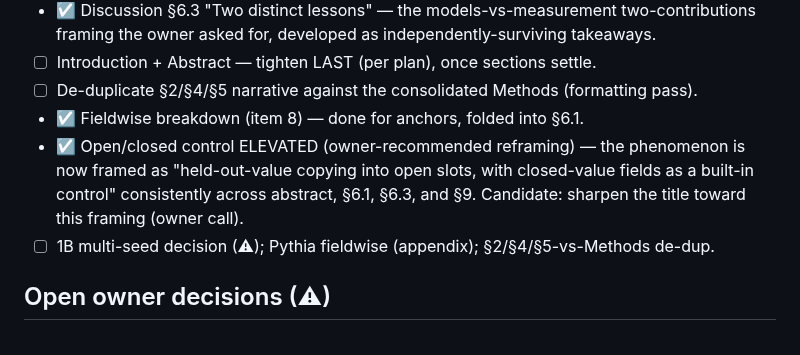
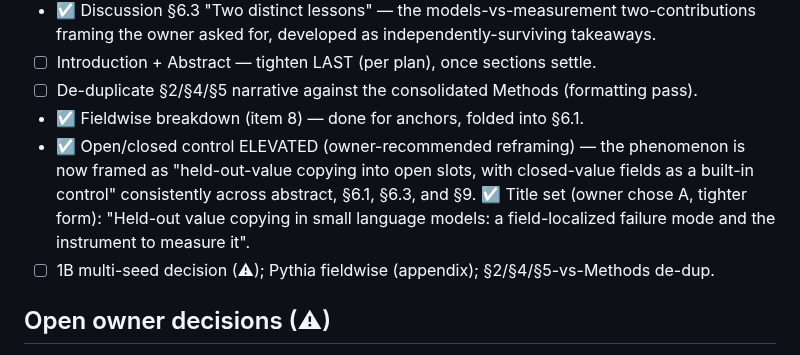
Before and after one commit to wwk5q8z6kk-bit/nano-lm, a Markdown page: papers/writing_audit.md, the part around the change. GitHub-like rendering.

Commit message:
Paper 1: set title (A, tighter form)
"Held-out value copying in small language models: a field-localized failure mode and
the instrument to measure it" — foregrounds the fieldwise-localized phenomenon and
keeps the measurement contribution visible (owner decision).

Co-Authored-By: Claude Opus 4.8 (1M context) <noreply@anthropic.com>

```diff
--- a/papers/writing_audit.md
+++ b/papers/writing_audit.md
@@ -87,8 +87,9 @@ Ranked by expected reviewer severity (from the 10-model consult, 2026-07-18):
 - ☑ Fieldwise breakdown (item 8) — done for anchors, folded into §6.1.
 - ☑ Open/closed control ELEVATED (owner-recommended reframing) — the phenomenon is now
   framed as "held-out-value copying into open slots, with closed-value fields as a
-  built-in control" consistently across abstract, §6.1, §6.3, and §9. Candidate: sharpen
-  the title toward this framing (owner call).
+  built-in control" consistently across abstract, §6.1, §6.3, and §9. ☑ Title set (owner
+  chose A, tighter form): "Held-out value copying in small language models: a
+  field-localized failure mode and the instrument to measure it".
 - ☐ 1B multi-seed decision (⚠); Pythia fieldwise (appendix); §2/§4/§5-vs-Methods de-dup.
 
 ## Open owner decisions (⚠)
```
Also changed, not shown: papers/paper1_draft.md (+1 -1 lines).
